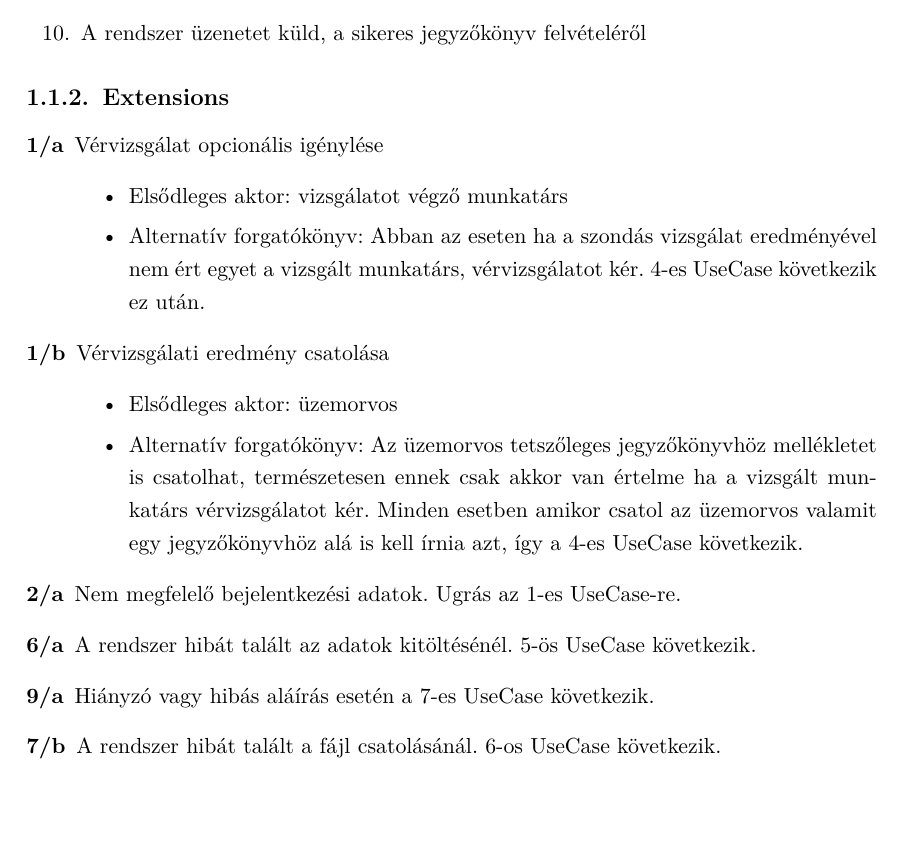
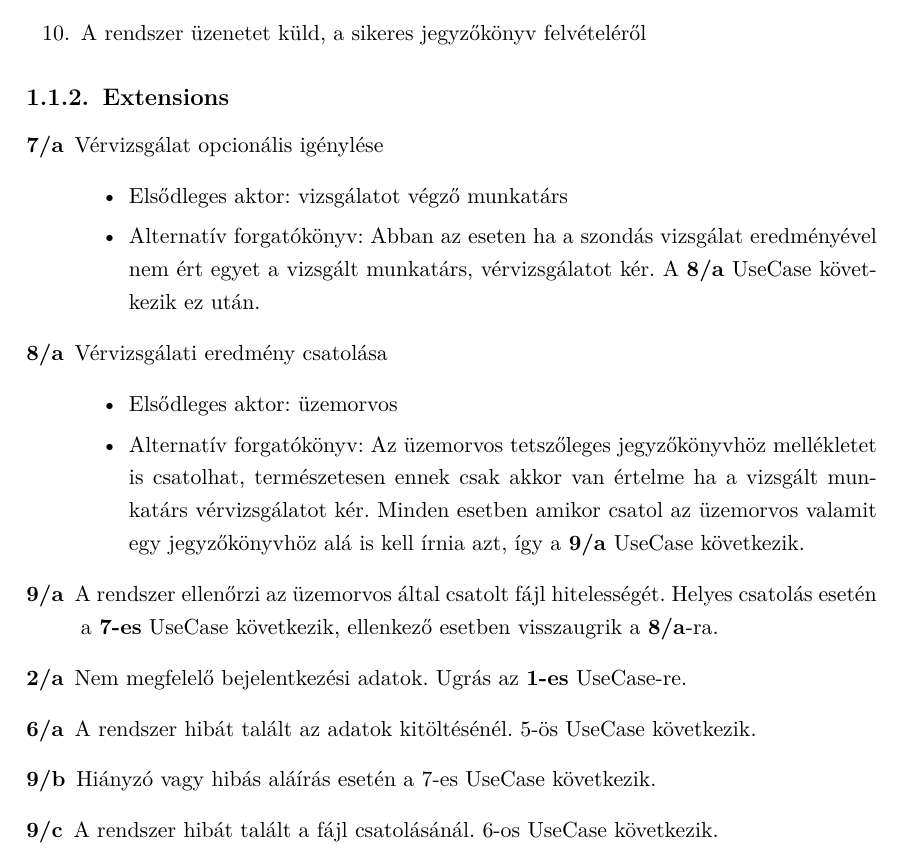
Before and after one commit to NismoR/SzoftTerv, a LaTeX document (document.tex, which reads chapter-first.tex): part of page 4 of 8, cut so that both start at the same text, the shorter picture padded with empty space. Compiled offline with pdfLaTeX.

Commit message:
AB: Extensions

```diff
--- a/chapter-first.tex
+++ b/chapter-first.tex
@@ -34,23 +34,25 @@
 
 \subsection{Extensions}
 \begin{description}
-	\item [1/a] Vérvizsgálat opcionális igénylése
+	\item [7/a] Vérvizsgálat opcionális igénylése
 		\begin{itemize}
 			\item Elsődleges aktor: vizsgálatot végző munkatárs
-			\item Alternatív forgatókönyv: Abban az eseten ha a szondás vizsgálat eredményével nem ért egyet a vizsgált munkatárs, vérvizsgálatot kér. 4-es UseCase következik ez után.
+			\item Alternatív forgatókönyv: Abban az eseten ha a szondás vizsgálat eredményével nem ért egyet a vizsgált munkatárs, vérvizsgálatot kér. A \textbf{8/a} UseCase következik ez után.
 		\end{itemize}
-	\item [1/b] Vérvizsgálati eredmény csatolása
+	\item [8/a] Vérvizsgálati eredmény csatolása
 		\begin{itemize}
 			\item Elsődleges aktor: üzemorvos
-			\item Alternatív forgatókönyv:  Az üzemorvos tetszőleges jegyzőkönyvhöz mellékletet is csatolhat, természetesen ennek csak akkor van értelme ha a vizsgált munkatárs vérvizsgálatot kér. Minden esetben amikor csatol az üzemorvos valamit egy jegyzőkönyvhöz alá is kell írnia azt, így a 4-es UseCase következik.
+			\item Alternatív forgatókönyv:  Az üzemorvos tetszőleges jegyzőkönyvhöz mellékletet is csatolhat, természetesen ennek csak akkor van értelme ha a vizsgált munkatárs vérvizsgálatot kér. Minden esetben amikor csatol az üzemorvos valamit egy jegyzőkönyvhöz alá is kell írnia azt, így a \textbf{9/a} UseCase következik.
 		\end{itemize}
+	\item [9/a] A rendszer ellenőrzi az üzemorvos által csatolt fájl hitelességét. Helyes csatolás esetén a \textbf{7-es} UseCase következik, ellenkező esetben visszaugrik a \textbf{8/a}-ra.
+	%\hrule
 	%-----------------------------------------------------
 	%TODO átírni az összes szart!!!!!
 	%-------------------------------------------------
-	\item [2/a] Nem megfelelő bejelentkezési adatok. Ugrás az 1-es UseCase-re.
+	\item [2/a] Nem megfelelő bejelentkezési adatok. Ugrás az \textbf{1-es} UseCase-re.
 	\item [6/a] A rendszer hibát talált az adatok kitöltésénél. 5-ös UseCase következik.
-	\item [9/a] Hiányzó vagy hibás aláírás esetén a 7-es UseCase következik.
-	\item [7/b] A rendszer hibát talált a fájl csatolásánál. 6-os UseCase következik.
+	\item [9/b] Hiányzó vagy hibás aláírás esetén a 7-es UseCase következik.
+	\item [9/c] A rendszer hibát talált a fájl csatolásánál. 6-os UseCase következik.
 \end{description}
 
 \newpage
```
